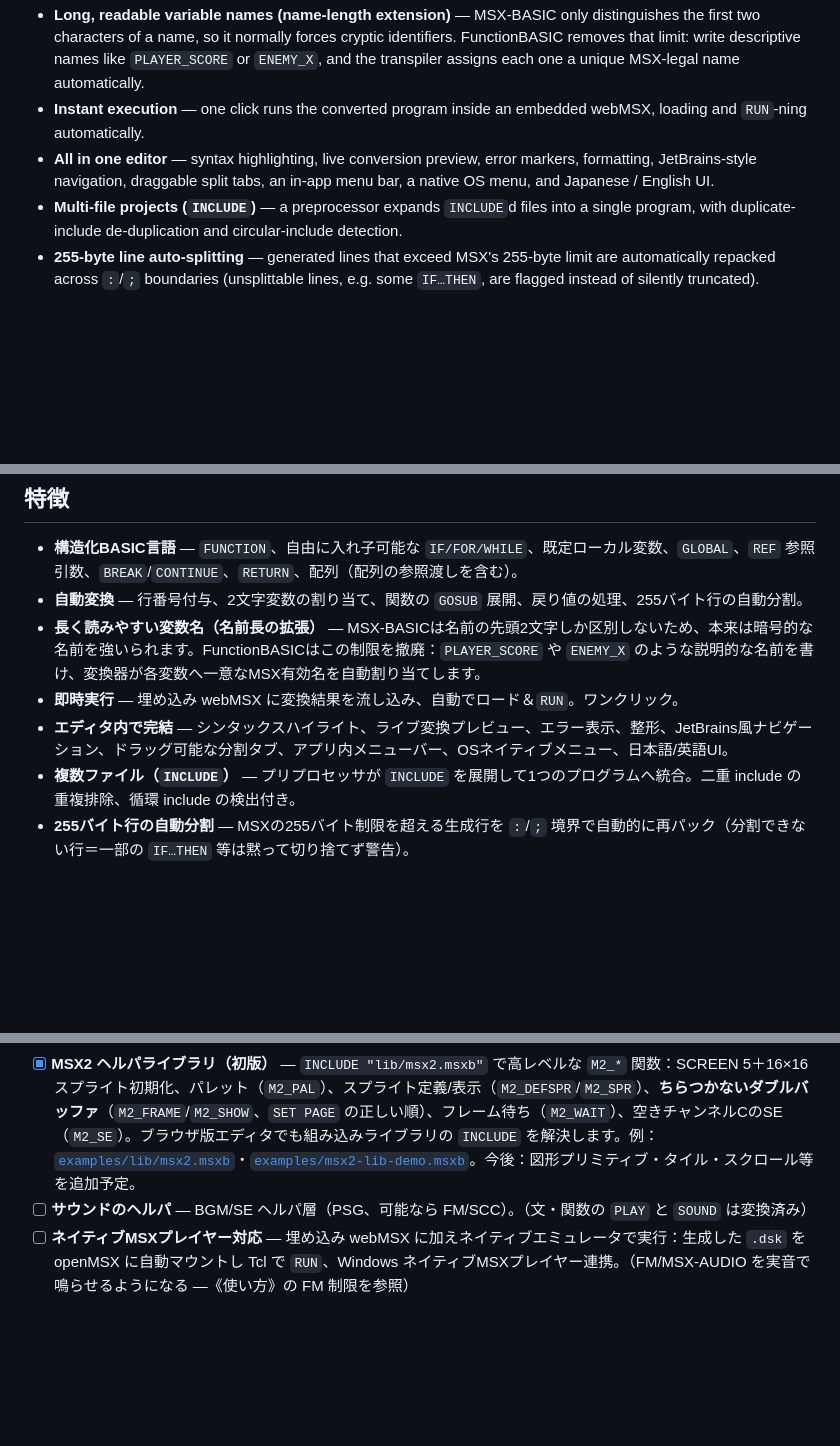
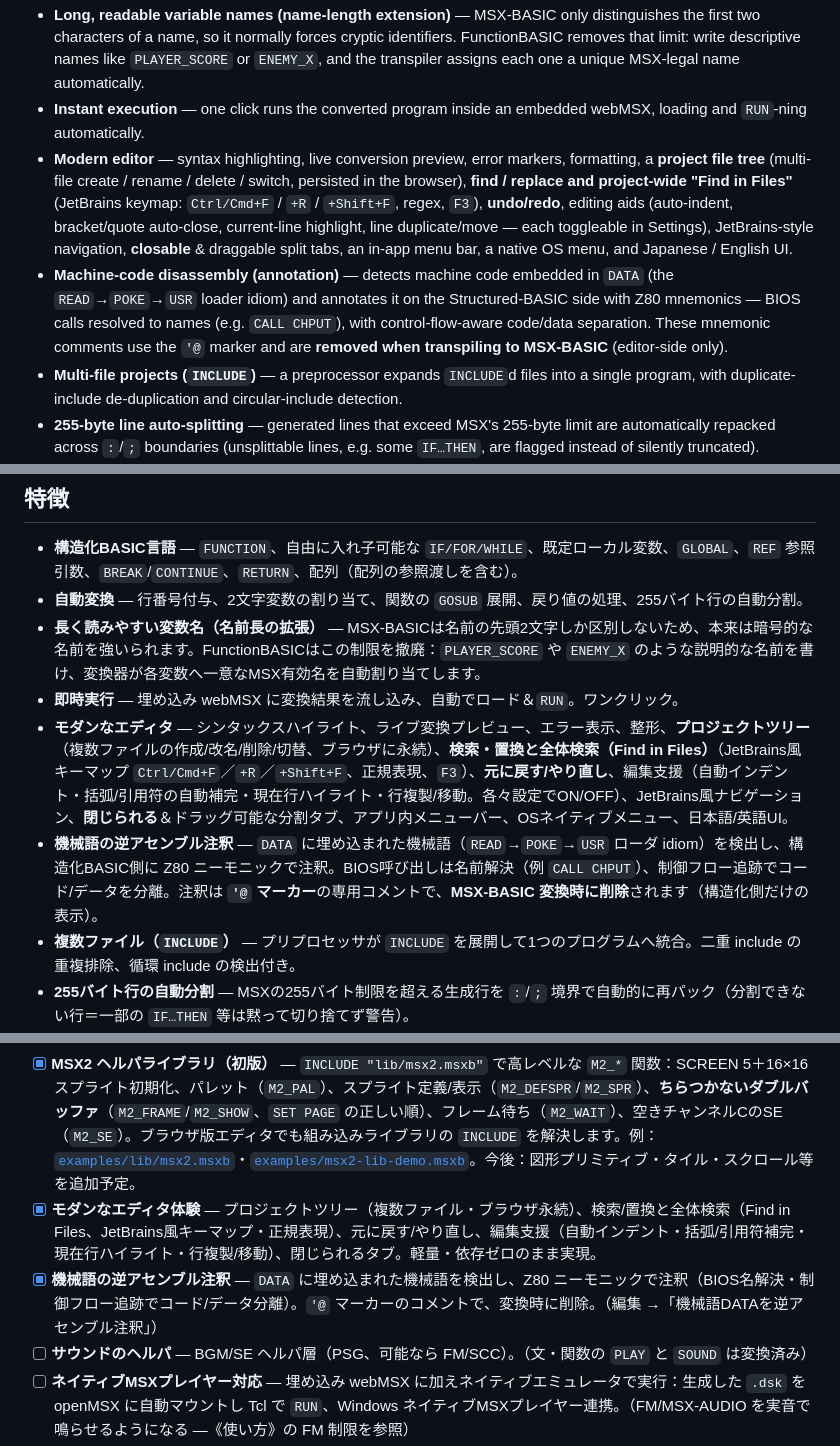
Before and after one commit to suzuki-black/FunctionBASIC, a Markdown page: README.md, 3 parts joined by grey strips. Rendered like a GitHub page; blank space fills up the shorter version.

```diff
--- a/README.md
+++ b/README.md
@@ -42,7 +42,8 @@ Write modern, block-structured BASIC, transpile it to authentic MSX-BASIC, and r
 - **Automatic transpilation** to MSX-BASIC — line numbering, two-letter variable allocation, function-to-`GOSUB` expansion, return-value handling, and 255-byte line auto-splitting.
 - **Long, readable variable names (name-length extension)** — MSX-BASIC only distinguishes the first two characters of a name, so it normally forces cryptic identifiers. FunctionBASIC removes that limit: write descriptive names like `PLAYER_SCORE` or `ENEMY_X`, and the transpiler assigns each one a unique MSX-legal name automatically.
 - **Instant execution** — one click runs the converted program inside an embedded webMSX, loading and `RUN`-ning automatically.
-- **All in one editor** — syntax highlighting, live conversion preview, error markers, formatting, JetBrains-style navigation, draggable split tabs, an in-app menu bar, a native OS menu, and Japanese / English UI.
+- **Modern editor** — syntax highlighting, live conversion preview, error markers, formatting, a **project file tree** (multi-file create / rename / delete / switch, persisted in the browser), **find / replace and project-wide "Find in Files"** (JetBrains keymap: `Ctrl/Cmd+F` / `+R` / `+Shift+F`, regex, `F3`), **undo/redo**, editing aids (auto-indent, bracket/quote auto-close, current-line highlight, line duplicate/move — each toggleable in Settings), JetBrains-style navigation, **closable** & draggable split tabs, an in-app menu bar, a native OS menu, and Japanese / English UI.
+- **Machine-code disassembly (annotation)** — detects machine code embedded in `DATA` (the `READ`→`POKE`→`USR` loader idiom) and annotates it on the Structured-BASIC side with Z80 mnemonics — BIOS calls resolved to names (e.g. `CALL CHPUT`), with control-flow-aware code/data separation. These mnemonic comments use the `'@` marker and are **removed when transpiling to MSX-BASIC** (editor-side only).
 - **Multi-file projects (`INCLUDE`)** — a preprocessor expands `INCLUDE`d files into a single program, with duplicate-include de-duplication and circular-include detection.
 - **255-byte line auto-splitting** — generated lines that exceed MSX's 255-byte limit are automatically repacked across `:`/`;` boundaries (unsplittable lines, e.g. some `IF…THEN`, are flagged instead of silently truncated).
 - **Real disk export** — generate a 720&nbsp;KB FAT12 `.dsk` image for openMSX, real hardware, or distribution.
@@ -305,7 +325,8 @@ You may use, copy, modify, and distribute this software freely, including for co
 - **自動変換** — 行番号付与、2文字変数の割り当て、関数の `GOSUB` 展開、戻り値の処理、255バイト行の自動分割。
 - **長く読みやすい変数名（名前長の拡張）** — MSX-BASICは名前の先頭2文字しか区別しないため、本来は暗号的な名前を強いられます。FunctionBASICはこの制限を撤廃：`PLAYER_SCORE` や `ENEMY_X` のような説明的な名前を書け、変換器が各変数へ一意なMSX有効名を自動割り当てします。
 - **即時実行** — 埋め込み webMSX に変換結果を流し込み、自動でロード＆`RUN`。ワンクリック。
-- **エディタ内で完結** — シンタックスハイライト、ライブ変換プレビュー、エラー表示、整形、JetBrains風ナビゲーション、ドラッグ可能な分割タブ、アプリ内メニューバー、OSネイティブメニュー、日本語/英語UI。
+- **モダンなエディタ** — シンタックスハイライト、ライブ変換プレビュー、エラー表示、整形、**プロジェクトツリー**（複数ファイルの作成/改名/削除/切替、ブラウザに永続）、**検索・置換と全体検索（Find in Files）**（JetBrains風キーマップ `Ctrl/Cmd+F`／`+R`／`+Shift+F`、正規表現、`F3`）、**元に戻す/やり直し**、編集支援（自動インデント・括弧/引用符の自動補完・現在行ハイライト・行複製/移動。各々設定でON/OFF）、JetBrains風ナビゲーション、**閉じられる**＆ドラッグ可能な分割タブ、アプリ内メニューバー、OSネイティブメニュー、日本語/英語UI。
+- **機械語の逆アセンブル注釈** — `DATA` に埋め込まれた機械語（`READ`→`POKE`→`USR` ローダ idiom）を検出し、構造化BASIC側に Z80 ニーモニックで注釈。BIOS呼び出しは名前解決（例 `CALL CHPUT`）、制御フロー追跡でコード/データを分離。注釈は **`'@` マーカー**の専用コメントで、**MSX-BASIC 変換時に削除**されます（構造化側だけの表示）。
 - **複数ファイル（`INCLUDE`）** — プリプロセッサが `INCLUDE` を展開して1つのプログラムへ統合。二重 include の重複排除、循環 include の検出付き。
 - **255バイト行の自動分割** — MSXの255バイト制限を超える生成行を `:`/`;` 境界で自動的に再パック（分割できない行＝一部の `IF…THEN` 等は黙って切り捨てず警告）。
 - **実ディスク書き出し** — openMSX・実機・配布用に 720&nbsp;KB FAT12 の `.dsk` を生成。
@@ -498,6 +536,8 @@ FunctionBASIC はまだ初期段階で、発展途上です。**`[x]`＝対応
 - [x] **世代別の組み込み命令網羅** — MSX / MSX2 / MSX2+ / turbo R の命令一式が正しく変換されます：テキスト/印字/ファイル入出力（`PRINT USING`・`LPRINT`・`LINE INPUT`・`OPEN/CLOSE/FIELD … AS`・`GET/PUT #`・`KILL`・`NAME … AS`）、型変換（`CINT`/`CSNG`/`CDBL`、`CVI`/`MKI$` 等）、ファイル/書式関数（`EOF`・`LOC`・`LOF`・`DSKF`・`TAB`・`SPC`・`USR`）、`CALL <名>`/`_<名>` 拡張機構（MSX-MUSIC・MSX-AUDIO 含む）、MSX2+（`SCREEN 10`–`12`・`SET SCROLL`）、turbo R（`_TURBO ON`/`OFF`・`CALL PCMPLAY`/`PCMREC`/`PAUSE`）、イベントトラップ（`ON SPRITE/KEY/INTERVAL … GOSUB <fn>`・`ON ERROR GOTO`・計算分岐 `ON <x> GOTO/GOSUB`）。各カテゴリの全組み込みを1回ずつ使う網羅サンプルが [`examples/cookbook/`](examples/cookbook/)（`test/cookbook-coverage.test.ts` で網羅を自動検証）。例：[`examples/`](examples/)。
 - [x] **設定画面（初版）** — アプリ内設定ダイアログ（アプリメニュー →「設定…」）で、言語・フォントサイズ・WebMSX 実行機種／`PRESETS`／URL を変更可能。*今後：*組み込み命令・関数表の編集（既定へのリセット付き）とネイティブプレイヤー／エミュレータのパス。
 - [x] **MSX2 ヘルパライブラリ（初版）** — `INCLUDE "lib/msx2.msxb"` で高レベルな `M2_*` 関数：SCREEN 5＋16×16スプライト初期化、パレット（`M2_PAL`）、スプライト定義/表示（`M2_DEFSPR`/`M2_SPR`）、**ちらつかないダブルバッファ**（`M2_FRAME`/`M2_SHOW`、`SET PAGE` の正しい順）、フレーム待ち（`M2_WAIT`）、空きチャンネルCのSE（`M2_SE`）。ブラウザ版エディタでも組み込みライブラリの `INCLUDE` を解決します。例：[`examples/lib/msx2.msxb`](examples/lib/msx2.msxb)・[`examples/msx2-lib-demo.msxb`](examples/msx2-lib-demo.msxb)。今後：図形プリミティブ・タイル・スクロール等を追加予定。
+- [x] **モダンなエディタ体験** — プロジェクトツリー（複数ファイル・ブラウザ永続）、検索/置換と全体検索（Find in Files、JetBrains風キーマップ・正規表現）、元に戻す/やり直し、編集支援（自動インデント・括弧/引用符補完・現在行ハイライト・行複製/移動）、閉じられるタブ。軽量・依存ゼロのまま実現。
+- [x] **機械語の逆アセンブル注釈** — `DATA` に埋め込まれた機械語を検出し、Z80 ニーモニックで注釈（BIOS名解決・制御フロー追跡でコード/データ分離）。`'@` マーカーのコメントで、変換時に削除。（編集 →「機械語DATAを逆アセンブル注釈」）
 - [ ] **サウンドのヘルパ** — BGM/SE ヘルパ層（PSG、可能なら FM/SCC）。（文・関数の `PLAY` と `SOUND` は変換済み）
 - [ ] **ネイティブMSXプレイヤー対応** — 埋め込み webMSX に加えネイティブエミュレータで実行：生成した `.dsk` を openMSX に自動マウントし Tcl で `RUN`、Windows ネイティブMSXプレイヤー連携。（FM/MSX-AUDIO を実音で鳴らせるようになる ―《使い方》の FM 制限を参照）
 - [ ] **エディタ：コード折りたたみ・大規模ファイル性能** — CodeMirror ベース想定。現状の軽量・依存ゼロエディタを発展。
```
Also changed, not shown: other parts of README.md (+36 -0 lines).
